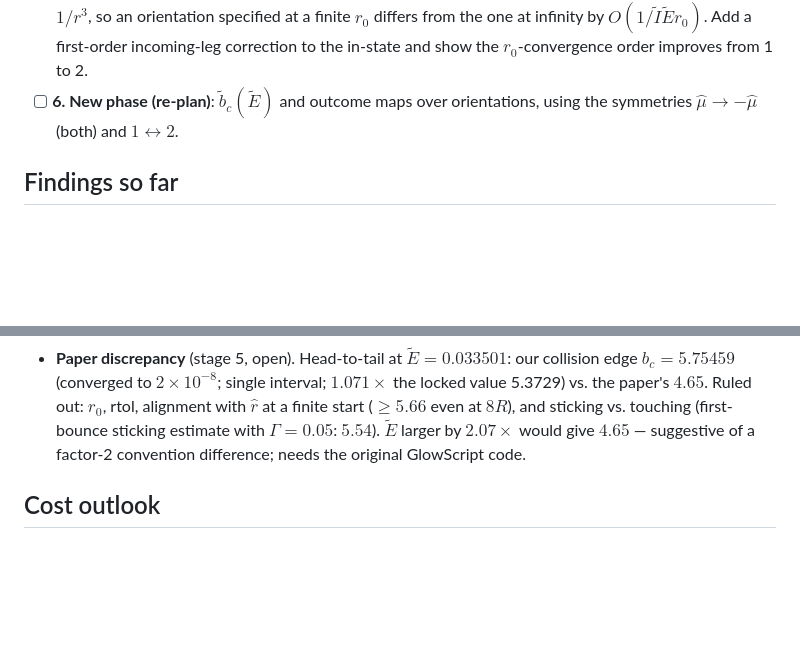
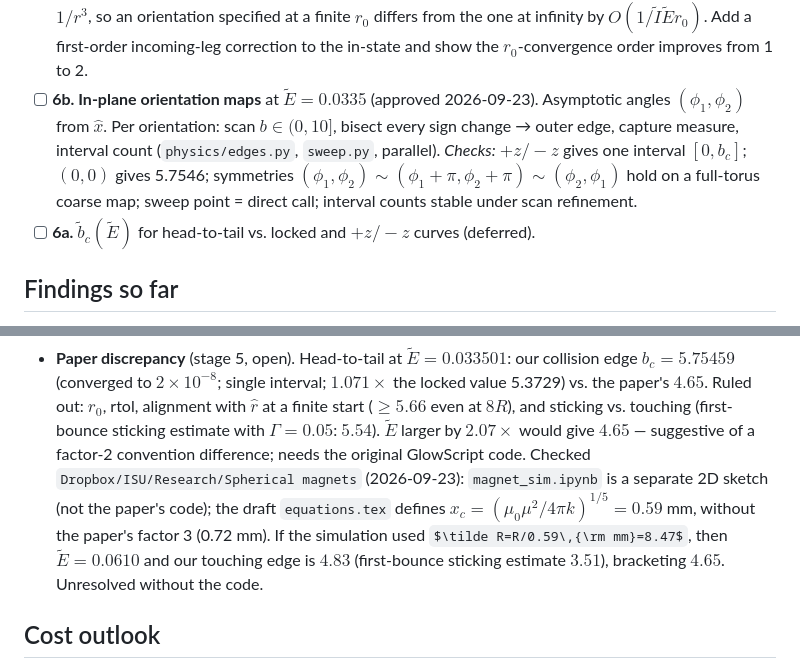
Before and after one commit to seanbartz/magnetOrbits, a Markdown page: PLAN.md, 2 parts joined by grey strips. GitHub-like rendering; some formulas as TeX source; blank space fills up the shorter version.

Commit message:
Record Dropbox x_c-convention finding; plan stage 6b orientation maps
Co-Authored-By: Claude Opus 5.5 <noreply@anthropic.com>

```diff
--- a/PLAN.md
+++ b/PLAN.md
@@ -57,8 +57,14 @@ bounded below by $-6/r^4$ over all orientations; the centrifugal term only helps
   orientation specified at a finite $r_0$ differs from the one at infinity by
   $O(1/\tilde I\tilde E r_0)$. Add a first-order incoming-leg correction to the in-state and
   show the $r_0$-convergence order improves from 1 to 2.
-- [ ] **6. New phase (re-plan)**: $\tilde b_c(\tilde E)$ and outcome maps over orientations,
-  using the symmetries $\hat\mu\to-\hat\mu$ (both) and $1\leftrightarrow2$.
+- [ ] **6b. In-plane orientation maps** at $\tilde E=0.0335$ (approved 2026-09-23).
+  Asymptotic angles $(\phi_1,\phi_2)$ from $\hat x$. Per orientation: scan $b\in(0,10]$, bisect
+  every sign change → outer edge, capture measure, interval count (`physics/edges.py`,
+  `sweep.py`, parallel).
+  *Checks:* $+z/-z$ gives one interval $[0,b_c]$; $(0,0)$ gives 5.7546; symmetries
+  $(\phi_1,\phi_2)\sim(\phi_1+\pi,\phi_2+\pi)\sim(\phi_2,\phi_1)$ hold on a full-torus coarse map;
+  sweep point = direct call; interval counts stable under scan refinement.
+- [ ] **6a. $\tilde b_c(\tilde E)$** for head-to-tail vs. locked and $+z/-z$ curves (deferred).
 
 ## Findings so far
 
@@ -80,6 +86,11 @@ bounded below by $-6/r^4$ over all orientations; the centrifugal term only helps
   finite start ($\ge5.66$ even at $8R$), and sticking vs. touching (first-bounce sticking
   estimate with $\Gamma=0.05$: $5.54$). $\tilde E$ larger by $2.07\times$ would give $4.65$
   — suggestive of a factor-2 convention difference; needs the original GlowScript code.
+  Checked `Dropbox/ISU/Research/Spherical magnets` (2026-09-23): `magnet_sim.ipynb` is a
+  separate 2D sketch (not the paper's code); the draft `equations.tex` defines
+  $x_c=(\mu_0\mu^2/4\pi k)^{1/5}=0.59$ mm, without the paper's factor 3 (0.72 mm). If the
+  simulation used $\tilde R=R/0.59\,{\rm mm}=8.47$, then $\tilde E=0.0610$ and our touching edge is
+  $4.83$ (first-bounce sticking estimate $3.51$), bracketing $4.65$. Unresolved without the code.
 
 ## Cost outlook
 
```
